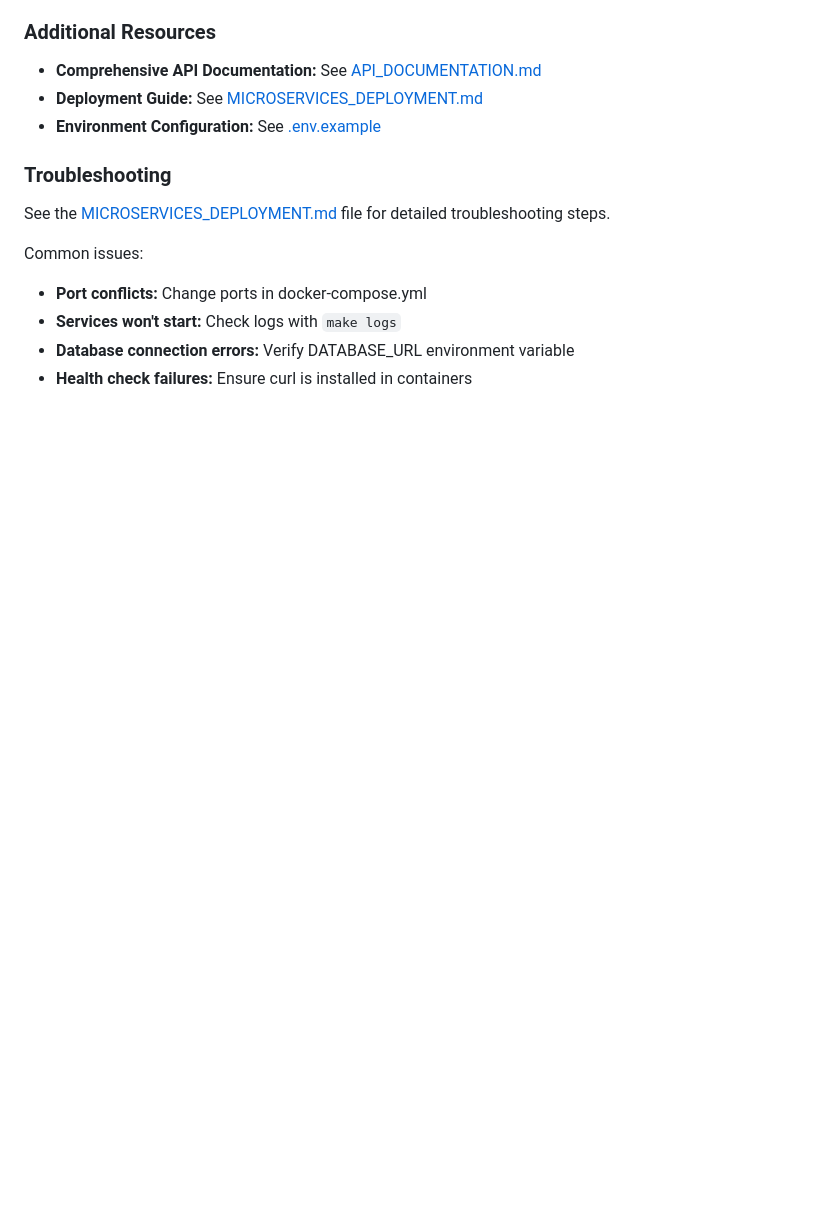
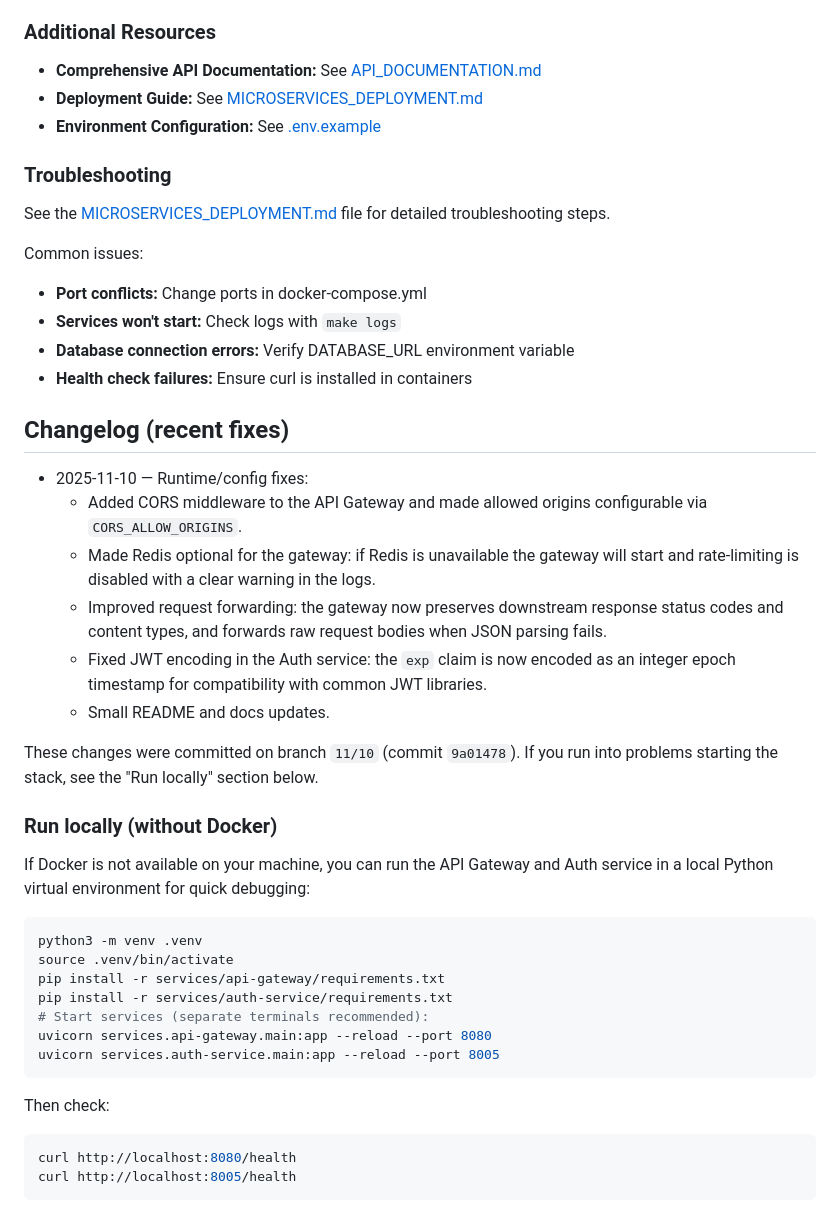
Before and after one commit to justincihi/pharmasight-platform, a Markdown page: README.md, the part around the change printed below. GitHub-like rendering; blank space fills up the shorter version.

````diff
--- a/README.md
+++ b/README.md
@@ -180,7 +180,40 @@ make rebuild-compound
 See the [MICROSERVICES_DEPLOYMENT.md](MICROSERVICES_DEPLOYMENT.md) file for detailed troubleshooting steps.
 
 Common issues:
+
 - **Port conflicts:** Change ports in docker-compose.yml
 - **Services won't start:** Check logs with `make logs`
 - **Database connection errors:** Verify DATABASE_URL environment variable
 - **Health check failures:** Ensure curl is installed in containers
+
+## Changelog (recent fixes)
+
+- 2025-11-10 — Runtime/config fixes:
+  - Added CORS middleware to the API Gateway and made allowed origins configurable via `CORS_ALLOW_ORIGINS`.
+  - Made Redis optional for the gateway: if Redis is unavailable the gateway will start and rate-limiting is disabled with a clear warning in the logs.
+  - Improved request forwarding: the gateway now preserves downstream response status codes and content types, and forwards raw request bodies when JSON parsing fails.
+  - Fixed JWT encoding in the Auth service: the `exp` claim is now encoded as an integer epoch timestamp for compatibility with common JWT libraries.
+  - Small README and docs updates.
+
+These changes were committed on branch `11/10` (commit `9a01478`). If you run into problems starting the stack, see the "Run locally" section below.
+
+### Run locally (without Docker)
+
+If Docker is not available on your machine, you can run the API Gateway and Auth service in a local Python virtual environment for quick debugging:
+
+```bash
+python3 -m venv .venv
+source .venv/bin/activate
+pip install -r services/api-gateway/requirements.txt
+pip install -r services/auth-service/requirements.txt
+# Start services (separate terminals recommended):
+uvicorn services.api-gateway.main:app --reload --port 8080
+uvicorn services.auth-service.main:app --reload --port 8005
+```
+
+Then check:
+
+```bash
+curl http://localhost:8080/health
+curl http://localhost:8005/health
+```
````
Also changed, not shown: other parts of README.md (+4 -4 lines).
